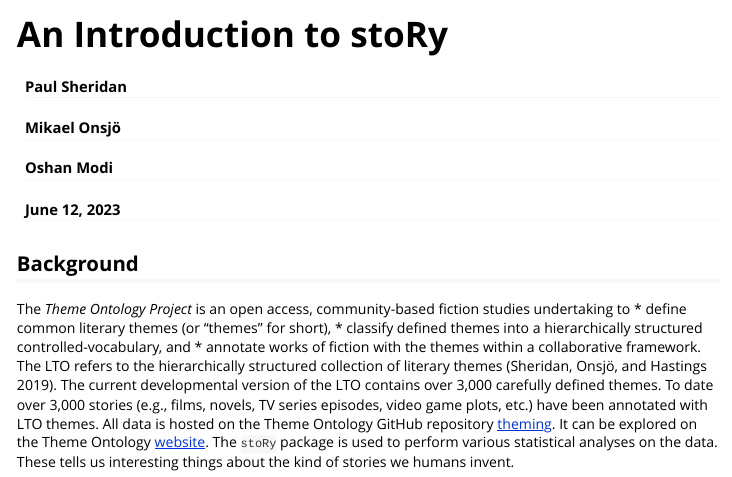
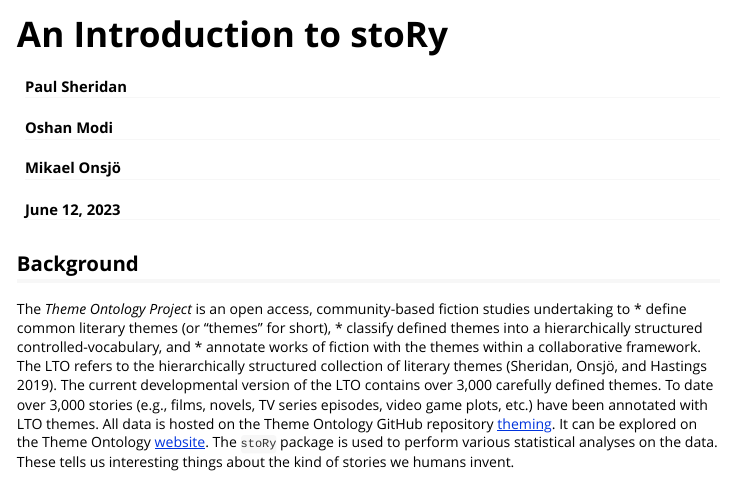
Before and after one commit to theme-ontology/stoRy, an R Markdown document (vignettes/stoRy.Rmd): the page in a window 1100 px wide, from its top. Rendered offline with R 4.5, knitr and Pandoc, with nearby package versions; some code elsewhere in the file could not run offline; long lines of code are wrapped; common packages that the code uses without loading them are loaded.

Commit message:
reordered authors

```diff
--- a/vignettes/stoRy.Rmd
+++ b/vignettes/stoRy.Rmd
@@ -2,8 +2,8 @@
 title: "An Introduction to stoRy"
 author:
   - Paul Sheridan
+  - Oshan Modi
   - Mikael Onsjö
-  - Oshan Modi
 date: "`r format(Sys.time(), '%B %d, %Y')`"
 bibliography: assets/stoRy_refs.bib
 output: rmarkdown::html_vignette
```
